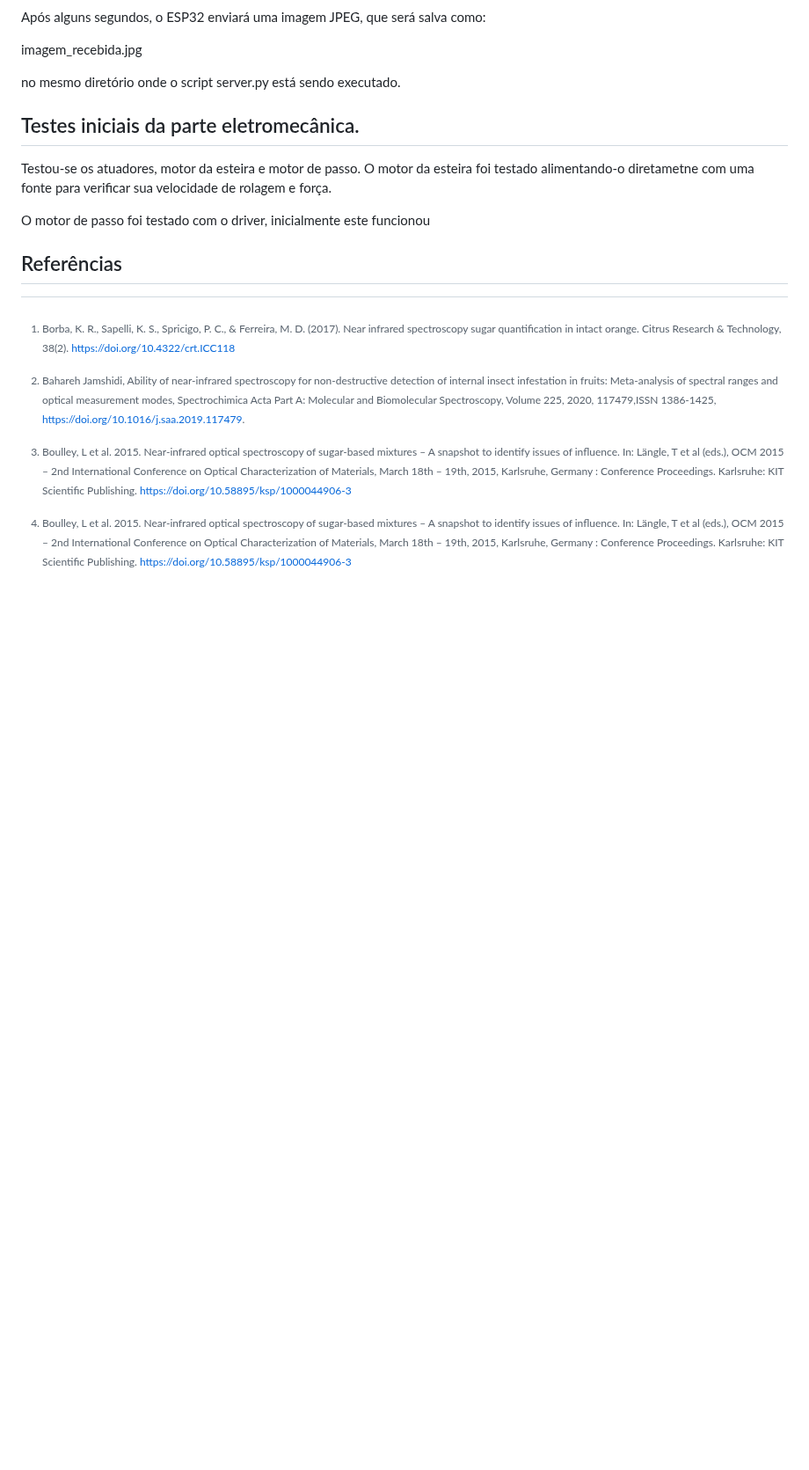
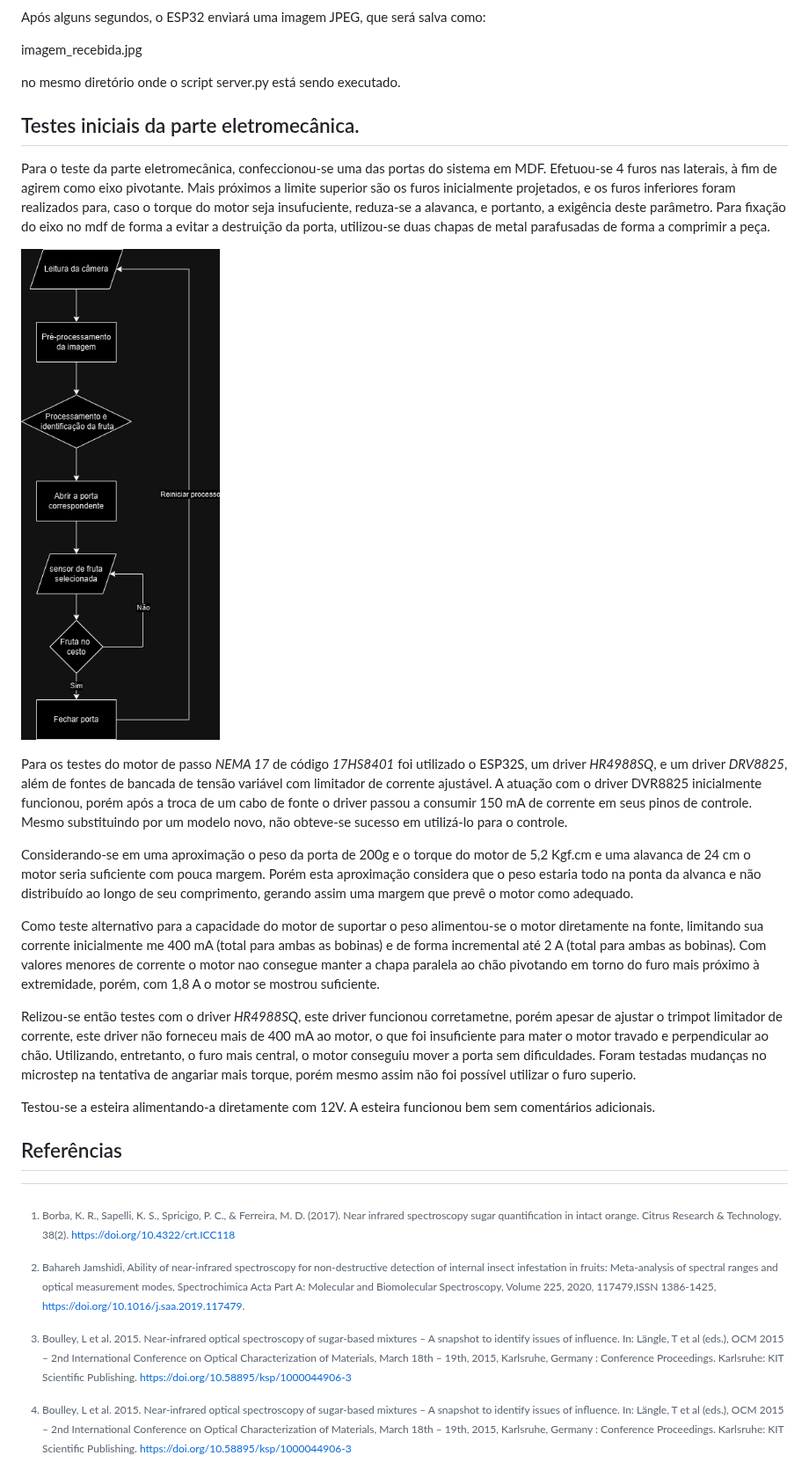
Before and after one commit to Jaumm111/PI3-2025-1, a Markdown page: README.md, the part around the change. Shown at 88% size. GitHub-like rendering; blank space fills up the shorter version.

```diff
--- a/README.md
+++ b/README.md
@@ -261,9 +261,20 @@ no mesmo diretório onde o script server.py está sendo executado.
 
 ## Testes iniciais da parte eletromecânica.
 
-Testou-se os atuadores, motor da esteira e motor de passo. O motor da esteira foi testado alimentando-o diretametne com uma fonte para verificar sua velocidade de rolagem e força.
+Para o teste da parte eletromecânica, confeccionou-se uma das portas do sistema em MDF. Efetuou-se 4 furos nas laterais, à fim de agirem como eixo pivotante. Mais próximos a limite superior são os furos inicialmente projetados, e os furos inferiores foram realizados para, caso o torque do motor seja insufuciente, reduza-se a alavanca, e portanto, a exigência deste parâmetro. Para fixação do eixo no mdf de forma a evitar a destruição da porta, utilizou-se duas chapas de metal parafusadas de forma a comprimir a peça.
 
-O motor de passo foi testado com o driver, inicialmente este funcionou
+![imagem2](./images/Diagrama/PI3.drawio.png)
+
+Para os testes do motor de passo *NEMA 17* de código *17HS8401* foi utilizado o ESP32S, um driver *HR4988SQ*, e um driver *DRV8825*, além de fontes de bancada de tensão variável com limitador de corrente ajustável. A atuação com o driver DVR8825 inicialmente funcionou, porém após a troca de um cabo de fonte o driver passou a consumir 150 mA de corrente em seus pinos de controle. Mesmo substituindo por um modelo novo, não obteve-se sucesso em utilizá-lo para o controle.
+
+Considerando-se em uma aproximação o peso da porta de 200g e o torque do motor de 5,2 Kgf.cm e uma alavanca de 24 cm o motor seria suficiente com pouca margem. Porém esta aproximação considera que o peso estaria todo na ponta da alvanca e não distribuído ao longo de seu comprimento, gerando assim uma margem que prevê o motor como adequado.
+
+Como teste alternativo para a capacidade do motor de suportar o peso alimentou-se o motor diretamente na fonte, limitando sua corrente inicialmente me 400 mA (total para ambas as bobinas) e de forma incremental até 2 A (total para ambas as bobinas). Com valores menores de corrente o motor nao consegue manter a chapa paralela ao chão pivotando em torno do furo mais próximo à extremidade, porém, com 1,8 A o motor se mostrou suficiente.
+
+Relizou-se então testes com o driver *HR4988SQ*, este driver funcionou corretametne, porém apesar de ajustar o trimpot limitador de corrente, este driver não forneceu mais de 400 mA ao motor, o que foi insuficiente para mater o motor travado e perpendicular ao chão. Utilizando, entretanto, o furo mais central, o motor conseguiu mover a porta sem dificuldades. Foram testadas mudanças no microstep na tentativa de angariar mais torque, porém mesmo assim não foi possível utilizar o furo superio.
+
+
+Testou-se a esteira alimentando-a diretamente com 12V. A esteira funcionou bem sem comentários adicionais.
 
 ## Referências
 
```
